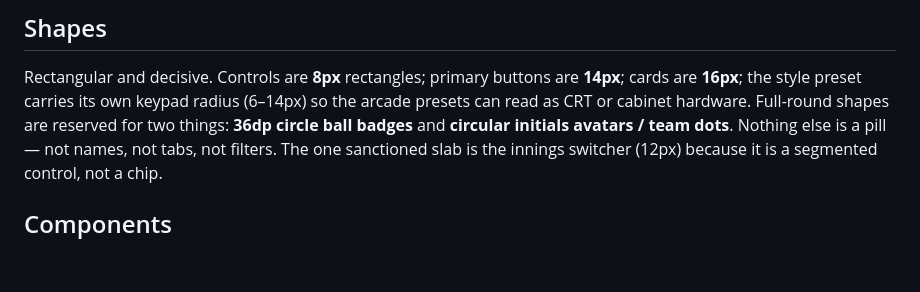
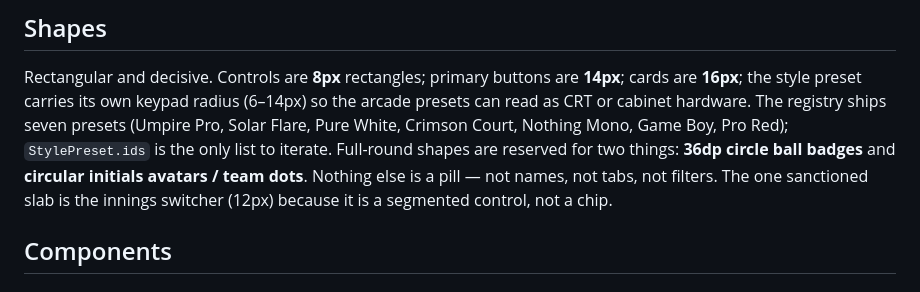
Before and after one commit to sanjaydev0/cricket-scoring-flutter, a Markdown page: DESIGN.md, the part around the change. Drawn GitHub-style; blank space fills up the shorter version.

```diff
--- a/DESIGN.md
+++ b/DESIGN.md
@@ -258,7 +258,9 @@ Nothing in this app is distinguished by blur.
 
 Rectangular and decisive. Controls are **8px** rectangles; primary buttons are **14px**;
 cards are **16px**; the style preset carries its own keypad radius (6–14px) so the arcade
-presets can read as CRT or cabinet hardware. Full-round shapes are reserved for two things:
+presets can read as CRT or cabinet hardware. The registry ships seven presets (Umpire Pro,
+Solar Flare, Pure White, Crimson Court, Nothing Mono, Game Boy, Pro Red); `StylePreset.ids`
+is the only list to iterate. Full-round shapes are reserved for two things:
 **36dp circle ball badges** and **circular initials avatars / team dots**. Nothing else is a
 pill — not names, not tabs, not filters. The one sanctioned slab is the innings switcher
 (12px) because it is a segmented control, not a chip.
```
Also changed, not shown: AGENTS.md (+2 -2 lines).
